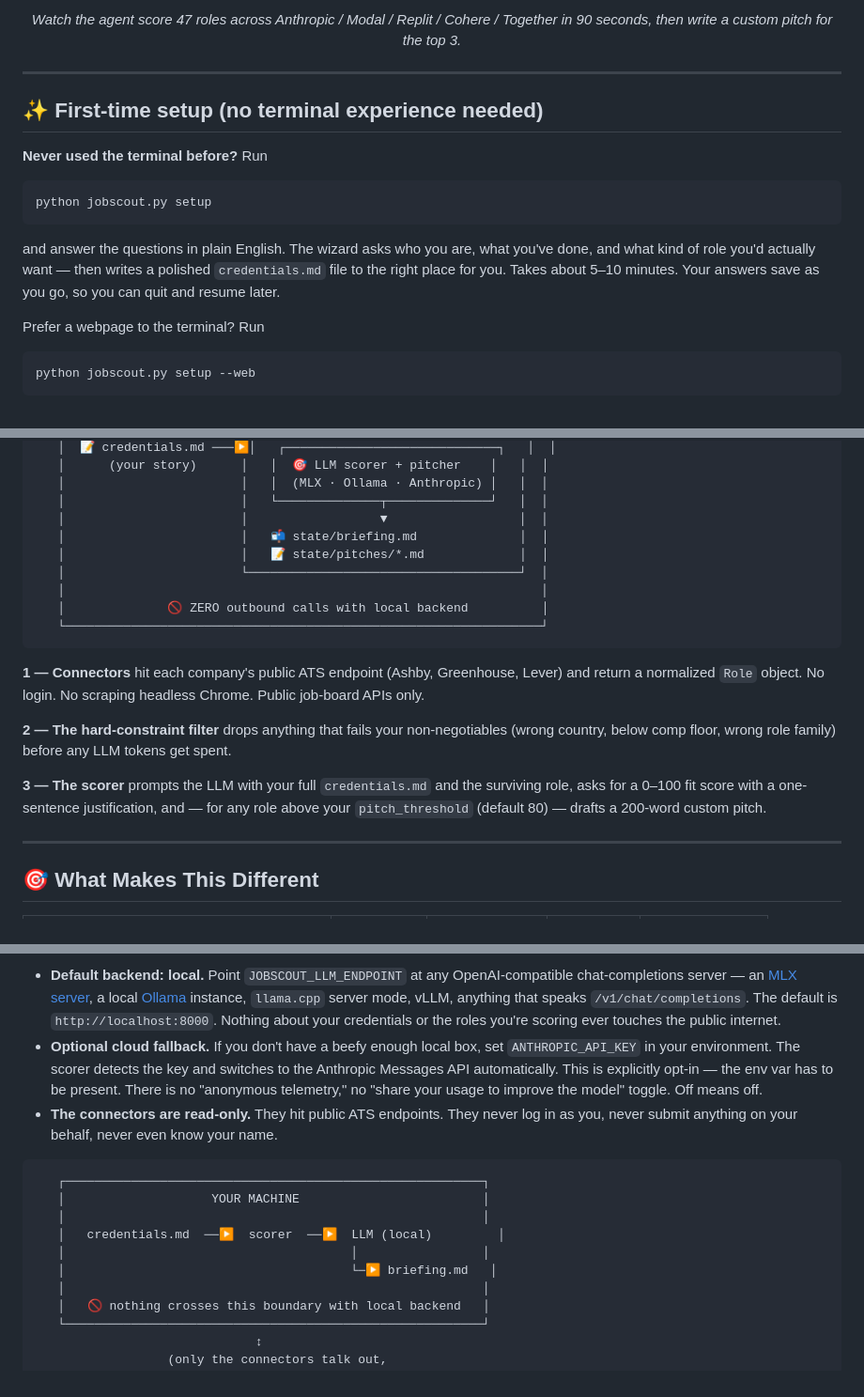
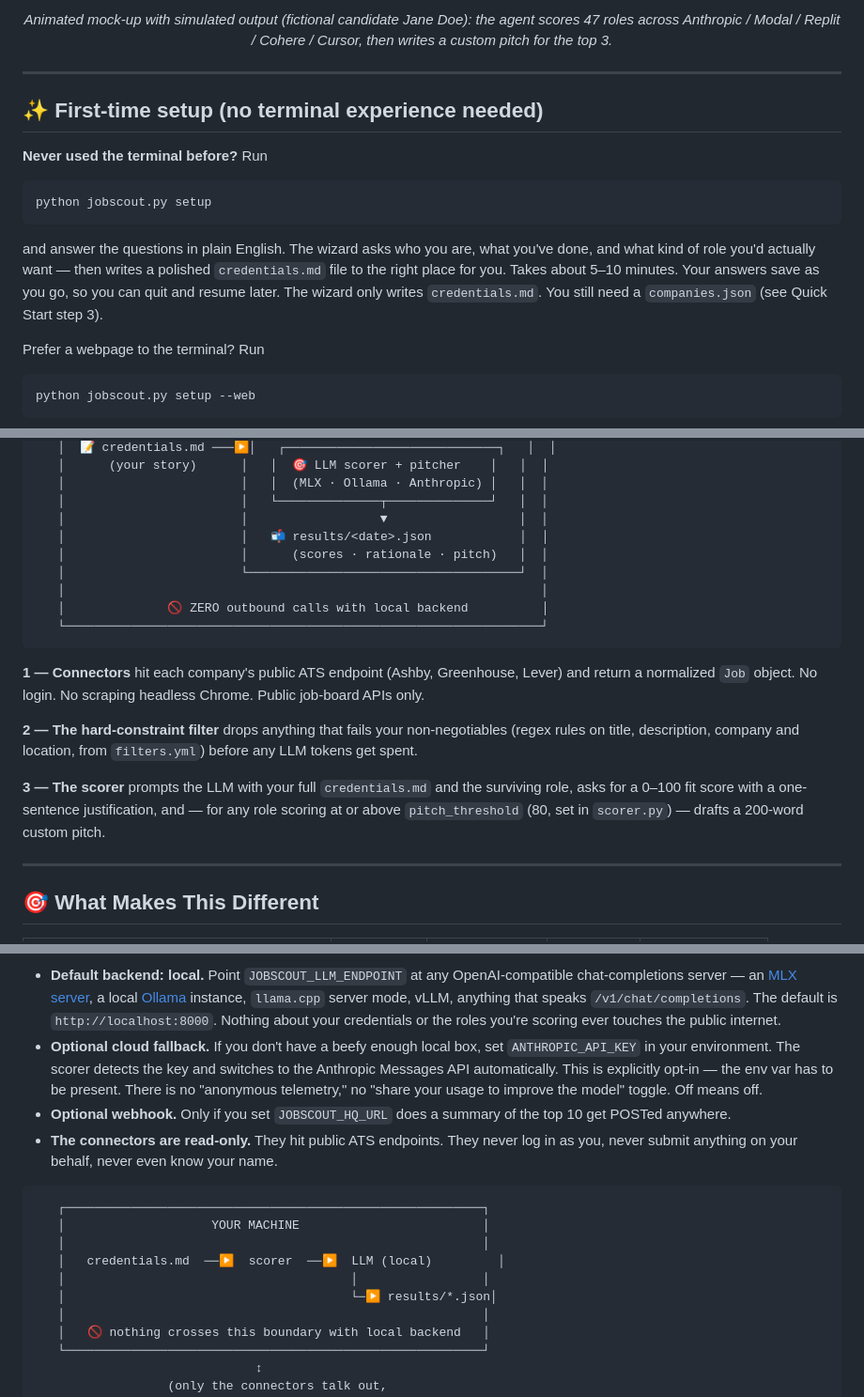
Before and after one commit to nicedreamzapp/job-search-agent-windows, a Markdown page: README.md, 3 parts joined by grey strips. Shown at 94% size. Rendered like a GitHub page.

````diff
--- a/README.md
+++ b/README.md
@@ -87,7 +110,7 @@ This repo flips it. **You write your credentials once** — your real story, you
 </p>
 
 <p align="center">
-  <em>Watch the agent score 47 roles across Anthropic / Modal / Replit / Cohere / Together in 90 seconds, then write a custom pitch for the top 3.</em>
+  <em>Animated mock-up with simulated output (fictional candidate Jane Doe): the agent scores 47 roles across Anthropic / Modal / Replit / Cohere / Cursor, then writes a custom pitch for the top 3.</em>
 </p>
 
 ---
@@ -104,7 +127,8 @@ and answer the questions in plain English. The wizard asks who you are,
 what you've done, and what kind of role you'd actually want — then writes
 a polished `credentials.md` file to the right place for you. Takes about
 5–10 minutes. Your answers save as you go, so you can quit and resume
-later.
+later. The wizard only writes `credentials.md`. You still need a
+`companies.json` (see Quick Start step 3).
 
 Prefer a webpage to the terminal? Run
 
@@ -197,19 +230,19 @@ Open `state/briefing.md` for the full ranked list, or `state/pitches/` to read t
    │                        │   │  (MLX · Ollama · Anthropic) │   │  │
    │                        │   └──────────────┬──────────────┘   │  │
    │                        │                  ▼                  │  │
-   │                        │   📬 state/briefing.md              │  │
-   │                        │   📝 state/pitches/*.md             │  │
+   │                        │   📬 results/<date>.json            │  │
+   │                        │      (scores · rationale · pitch)   │  │
    │                        └─────────────────────────────────────┘  │
    │                                                                 │
    │              🚫 ZERO outbound calls with local backend          │
    └─────────────────────────────────────────────────────────────────┘
 ```
 
-**1 — Connectors** hit each company's public ATS endpoint (Ashby, Greenhouse, Lever) and return a normalized `Role` object. No login. No scraping headless Chrome. Public job-board APIs only.
+**1 — Connectors** hit each company's public ATS endpoint (Ashby, Greenhouse, Lever) and return a normalized `Job` object. No login. No scraping headless Chrome. Public job-board APIs only.
 
-**2 — The hard-constraint filter** drops anything that fails your non-negotiables (wrong country, below comp floor, wrong role family) before any LLM tokens get spent.
+**2 — The hard-constraint filter** drops anything that fails your non-negotiables (regex rules on title, description, company and location, from `filters.yml`) before any LLM tokens get spent.
 
-**3 — The scorer** prompts the LLM with your full `credentials.md` and the surviving role, asks for a 0–100 fit score with a one-sentence justification, and — for any role above your `pitch_threshold` (default 80) — drafts a 200-word custom pitch.
+**3 — The scorer** prompts the LLM with your full `credentials.md` and the surviving role, asks for a 0–100 fit score with a one-sentence justification, and — for any role scoring at or above `pitch_threshold` (80, set in `scorer.py`) — drafts a 200-word custom pitch.
 
 ---
 
@@ -236,6 +269,7 @@ Your `credentials.md` is the most sensitive file in your job search. It has your
 
 - **Default backend: local.** Point `JOBSCOUT_LLM_ENDPOINT` at any OpenAI-compatible chat-completions server — an [MLX server](https://github.com/ml-explore/mlx-examples), a local [Ollama](https://ollama.com) instance, `llama.cpp` server mode, vLLM, anything that speaks `/v1/chat/completions`. The default is `http://localhost:8000`. Nothing about your credentials or the roles you're scoring ever touches the public internet.
 - **Optional cloud fallback.** If you don't have a beefy enough local box, set `ANTHROPIC_API_KEY` in your environment. The scorer detects the key and switches to the Anthropic Messages API automatically. This is explicitly opt-in — the env var has to be present. There is no "anonymous telemetry," no "share your usage to improve the model" toggle. Off means off.
+- **Optional webhook.** Only if you set `JOBSCOUT_HQ_URL` does a summary of the top 10 get POSTed anywhere.
 - **The connectors are read-only.** They hit public ATS endpoints. They never log in as you, never submit anything on your behalf, never even know your name.
 
 ```
@@ -244,7 +278,7 @@ Your `credentials.md` is the most sensitive file in your job search. It has your
    │                                                         │
    │   credentials.md  ──▶  scorer  ──▶  LLM (local)         │
    │                                       │                 │
-   │                                       └─▶ briefing.md   │
+   │                                       └─▶ results/*.json│
    │                                                         │
    │   🚫 nothing crosses this boundary with local backend   │
    └─────────────────────────────────────────────────────────┘
````
Also changed, not shown: other parts of README.md (+59 -16 lines).
